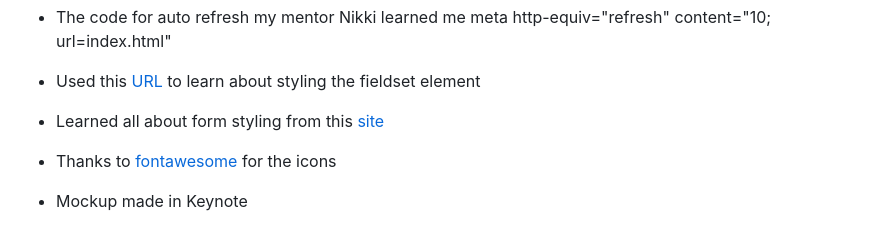
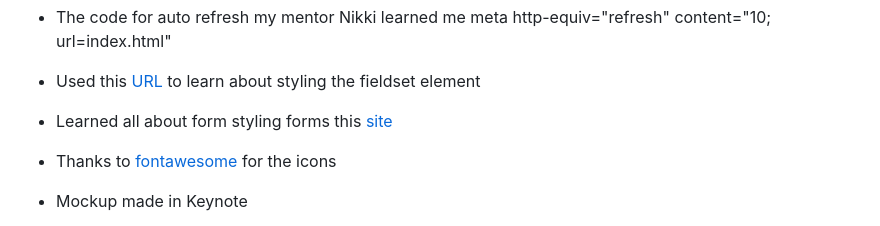
Before and after one commit to andreas-ka/mechanico, a Markdown page: README.md, the part around the change. Rendered like a GitHub page.

```diff
--- a/README.md
+++ b/README.md
@@ -219,7 +219,7 @@ ________________________________________________________________________________
 
 - Used this [URL](https://www.w3schools.com/tags/tag_fieldset.asp) to learn about styling the fieldset element
 
-- Learned all about form styling from this [site](https://blog.logrocket.com/how-to-style-forms-with-css-a-beginners-guide/)
+- Learned all about form styling forms this [site](https://blog.logrocket.com/how-to-style-forms-with-css-a-beginners-guide/)
 
 - Thanks to [fontawesome](https://fontawesome.com/) for the icons
 
```
